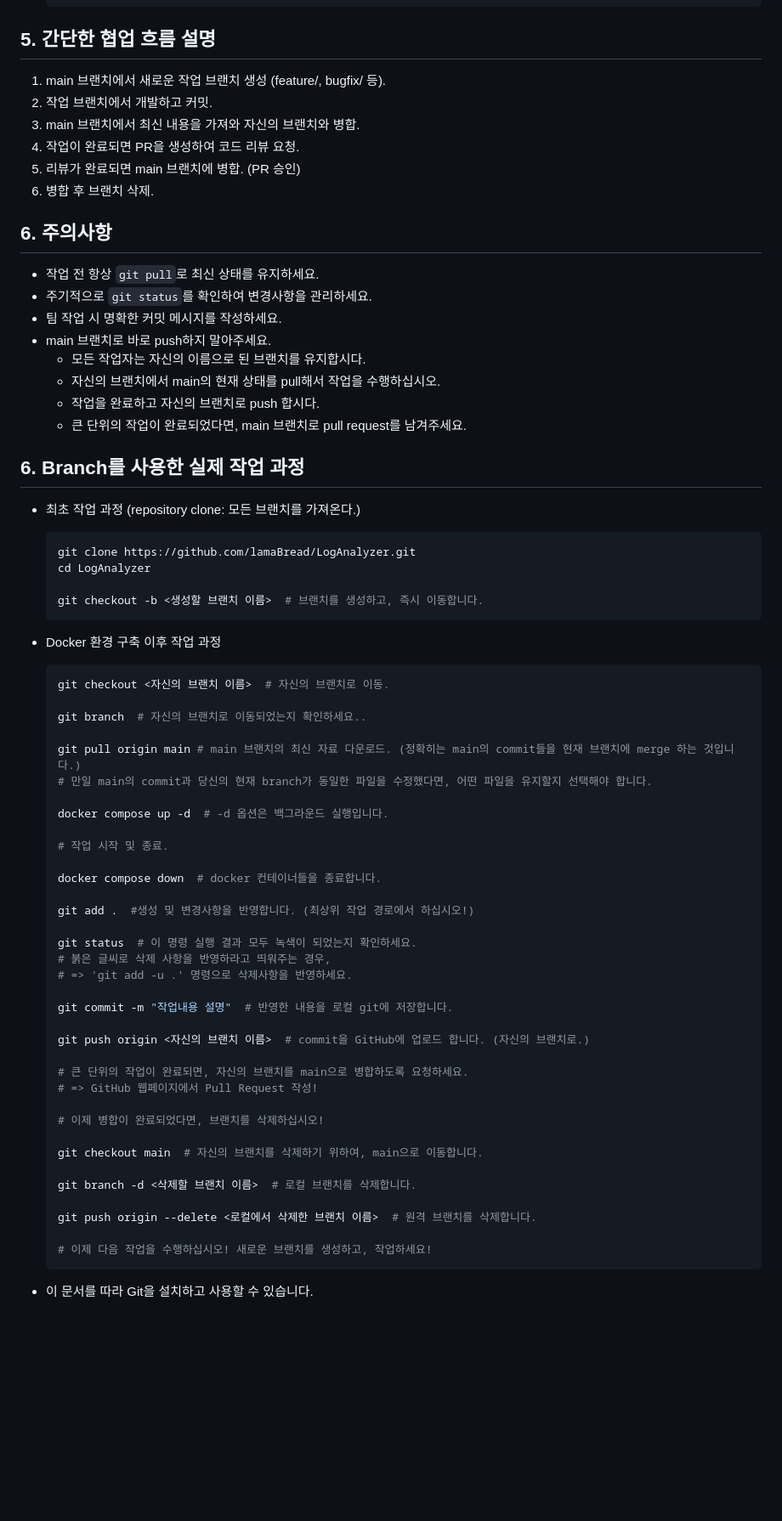
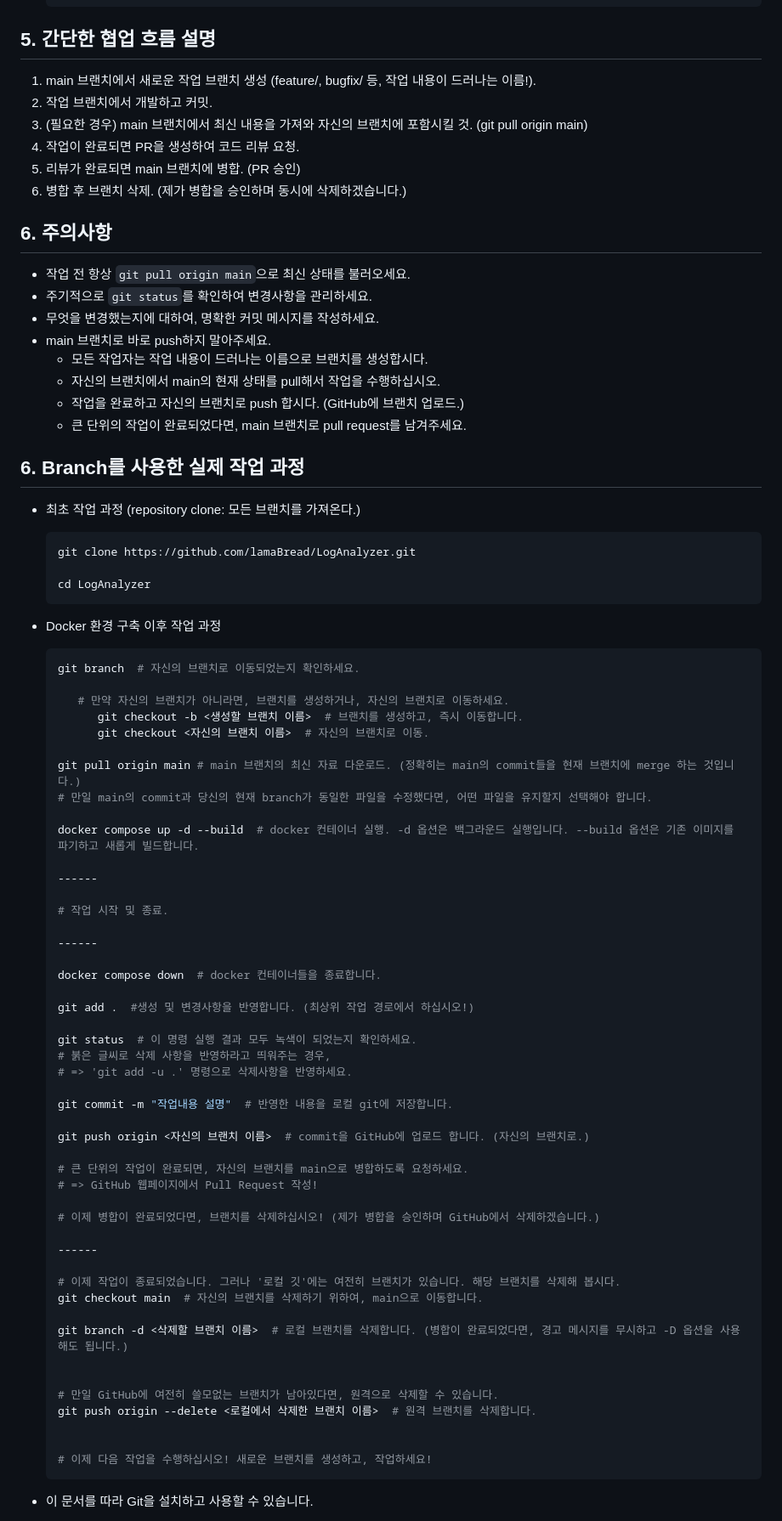
Before and after one commit to lamaBread/LogAnalyzer, a Markdown page: how to use Git & GitHub.md, the part around the change. Shown: that part at 85% size. GitHub-like rendering; blank space fills up the shorter version.

Commit message:
Git & GitHub guide fix

````diff
--- a/how to use Git & GitHub.md
+++ b/how to use Git & GitHub.md
@@ -167,44 +167,49 @@
    ```
 
 ## 5. 간단한 협업 흐름 설명
-1. main 브랜치에서 새로운 작업 브랜치 생성 (feature/, bugfix/ 등).
+1. main 브랜치에서 새로운 작업 브랜치 생성 (feature/, bugfix/ 등, 작업 내용이 드러나는 이름!).
 2. 작업 브랜치에서 개발하고 커밋.
-3. main 브랜치에서 최신 내용을 가져와 자신의 브랜치와 병합.
+3. (필요한 경우) main 브랜치에서 최신 내용을 가져와 자신의 브랜치에 포함시킬 것. (git pull origin main)
 4. 작업이 완료되면 PR을 생성하여 코드 리뷰 요청.
 5. 리뷰가 완료되면 main 브랜치에 병합. (PR 승인)
-6. 병합 후 브랜치 삭제.
+6. 병합 후 브랜치 삭제. (제가 병합을 승인하며 동시에 삭제하겠습니다.)
 
 ## 6. 주의사항
-- 작업 전 항상 `git pull`로 최신 상태를 유지하세요.
+- 작업 전 항상 `git pull origin main`으로 최신 상태를 불러오세요.
 - 주기적으로 `git status`를 확인하여 변경사항을 관리하세요.
-- 팀 작업 시 명확한 커밋 메시지를 작성하세요.
+- 무엇을 변경했는지에 대하여, 명확한 커밋 메시지를 작성하세요.
 - main 브랜치로 바로 push하지 말아주세요.
-   - 모든 작업자는 자신의 이름으로 된 브랜치를 유지합시다.
+   - 모든 작업자는 작업 내용이 드러나는 이름으로 브랜치를 생성합시다.
    - 자신의 브랜치에서 main의 현재 상태를 pull해서 작업을 수행하십시오.
-   - 작업을 완료하고 자신의 브랜치로 push 합시다.
+   - 작업을 완료하고 자신의 브랜치로 push 합시다. (GitHub에 브랜치 업로드.)
    - 큰 단위의 작업이 완료되었다면, main 브랜치로 pull request를 남겨주세요.
 
 ## 6. Branch를 사용한 실제 작업 과정
 - 최초 작업 과정 (repository clone: 모든 브랜치를 가져온다.)
    ``` bash
    git clone https://github.com/lamaBread/LogAnalyzer.git
+
    cd LogAnalyzer
-
-   git checkout -b <생성할 브랜치 이름>  # 브랜치를 생성하고, 즉시 이동합니다.
    ```
 
 - Docker 환경 구축 이후 작업 과정
    ``` bash
-   git checkout <자신의 브랜치 이름>  # 자신의 브랜치로 이동.
+   git branch  # 자신의 브랜치로 이동되었는지 확인하세요.
 
-   git branch  # 자신의 브랜치로 이동되었는지 확인하세요..
+      # 만약 자신의 브랜치가 아니라면, 브랜치를 생성하거나, 자신의 브랜치로 이동하세요.
+         git checkout -b <생성할 브랜치 이름>  # 브랜치를 생성하고, 즉시 이동합니다.
+         git checkout <자신의 브랜치 이름>  # 자신의 브랜치로 이동.
 
    git pull origin main # main 브랜치의 최신 자료 다운로드. (정확히는 main의 commit들을 현재 브랜치에 merge 하는 것입니다.)
    # 만일 main의 commit과 당신의 현재 branch가 동일한 파일을 수정했다면, 어떤 파일을 유지할지 선택해야 합니다.
 
-   docker compose up -d  # -d 옵션은 백그라운드 실행입니다.
+   docker compose up -d --build  # docker 컨테이너 실행. -d 옵션은 백그라운드 실행입니다. --build 옵션은 기존 이미지를 파기하고 새롭게 빌드합니다.
+
+   ------
 
    # 작업 시작 및 종료.
+
+   ------
 
    docker compose down  # docker 컨테이너들을 종료합니다.
 
@@ -221,13 +226,19 @@
    # 큰 단위의 작업이 완료되면, 자신의 브랜치를 main으로 병합하도록 요청하세요.
    # => GitHub 웹페이지에서 Pull Request 작성!
 
-   # 이제 병합이 완료되었다면, 브랜치를 삭제하십시오!
+   # 이제 병합이 완료되었다면, 브랜치를 삭제하십시오! (제가 병합을 승인하며 GitHub에서 삭제하겠습니다.)
 
+   ------
+
+   # 이제 작업이 종료되었습니다. 그러나 '로컬 깃'에는 여전히 브랜치가 있습니다. 해당 브랜치를 삭제해 봅시다.
    git checkout main  # 자신의 브랜치를 삭제하기 위하여, main으로 이동합니다.
 
-   git branch -d <삭제할 브랜치 이름>  # 로컬 브랜치를 삭제합니다.
+   git branch -d <삭제할 브랜치 이름>  # 로컬 브랜치를 삭제합니다. (병합이 완료되었다면, 경고 메시지를 무시하고 -D 옵션을 사용해도 됩니다.)
 
+
+   # 만일 GitHub에 여전히 쓸모없는 브랜치가 남아있다면, 원격으로 삭제할 수 있습니다.
    git push origin --delete <로컬에서 삭제한 브랜치 이름>  # 원격 브랜치를 삭제합니다.
+
 
    # 이제 다음 작업을 수행하십시오! 새로운 브랜치를 생성하고, 작업하세요!
    ```
````
